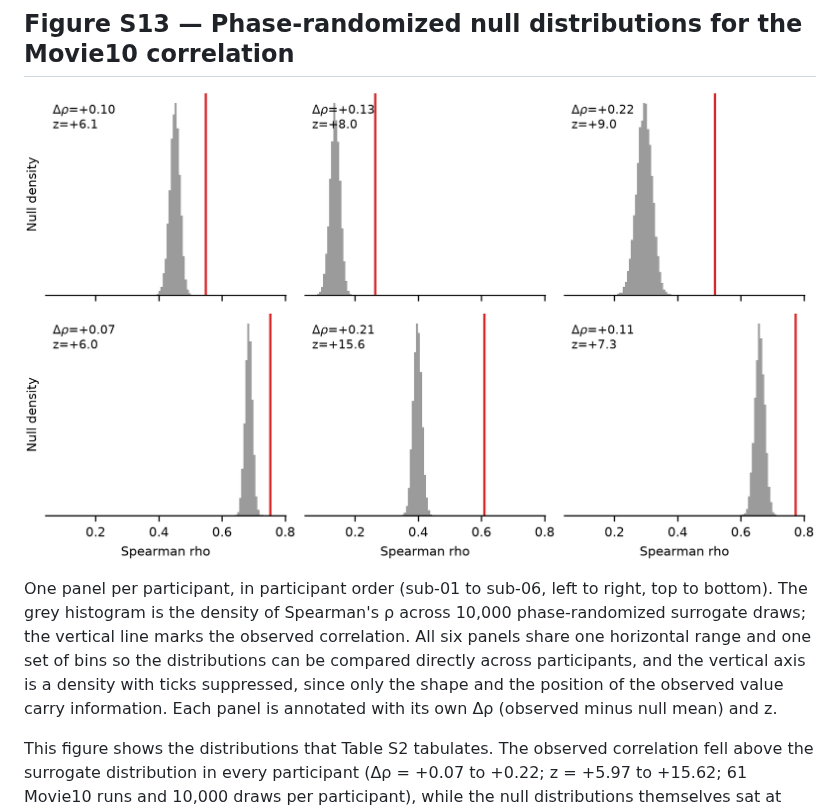
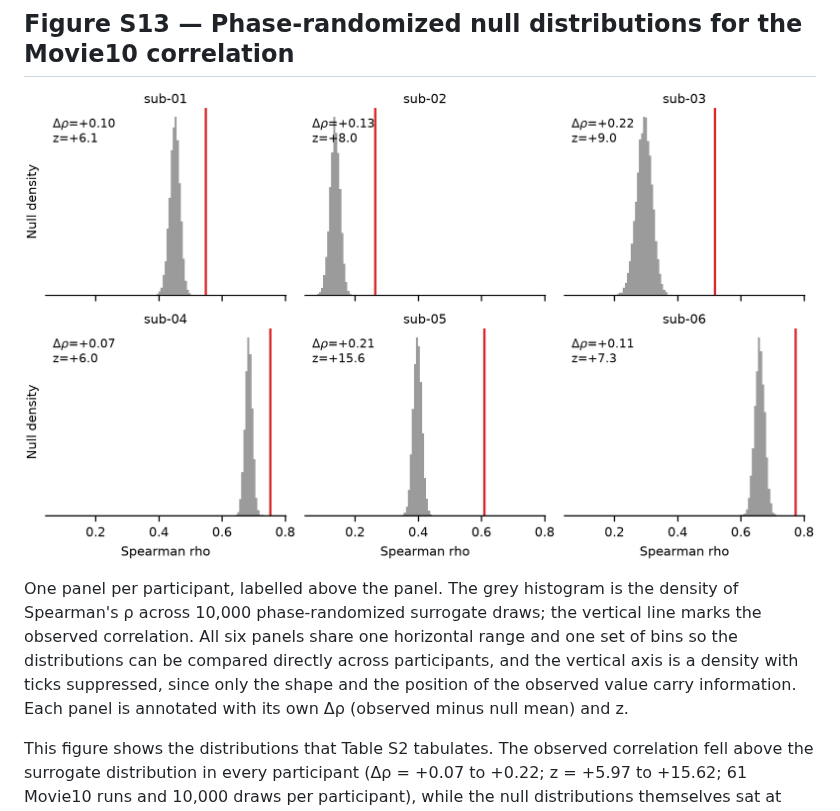
Before and after one commit to yibeichan/brain-states-friends, a Markdown page: docs/supplementary/README.md, the part around the change. Drawn GitHub-style; pictures changed too: docs/supplementary/figures/S13_phase_randomized_null.png.

```diff
--- a/docs/supplementary/README.md
+++ b/docs/supplementary/README.md
@@ -206,9 +206,9 @@ Two caveats govern how these panels should be read. First, the ICA recurrence sc
 
 ## Figure S13 — Phase-randomized null distributions for the Movie10 correlation
 
-![Six small multiples, one per participant, each showing the distribution of Spearman correlations from 10,000 phase-randomized surrogate draws as a grey density histogram with a vertical line marking the observed correlation; each panel is annotated with its delta rho and z](figures/S13_phase_randomized_null.png)
+![Six small multiples, one per participant and titled with the participant ID, each showing the distribution of Spearman correlations from 10,000 phase-randomized surrogate draws as a grey density histogram with a vertical line marking the observed correlation; each panel is annotated with its delta rho and z](figures/S13_phase_randomized_null.png)
 
-One panel per participant, in participant order (sub-01 to sub-06, left to right, top to bottom). The grey histogram is the density of Spearman's ρ across 10,000 phase-randomized surrogate draws; the vertical line marks the observed correlation. All six panels share one horizontal range and one set of bins so the distributions can be compared directly across participants, and the vertical axis is a density with ticks suppressed, since only the shape and the position of the observed value carry information. Each panel is annotated with its own Δρ (observed minus null mean) and z.
+One panel per participant, labelled above the panel. The grey histogram is the density of Spearman's ρ across 10,000 phase-randomized surrogate draws; the vertical line marks the observed correlation. All six panels share one horizontal range and one set of bins so the distributions can be compared directly across participants, and the vertical axis is a density with ticks suppressed, since only the shape and the position of the observed value carry information. Each panel is annotated with its own Δρ (observed minus null mean) and z.
 
 This figure shows the distributions that Table S2 tabulates. The observed correlation fell above the surrogate distribution in every participant (Δρ = +0.07 to +0.22; z = +5.97 to +15.62; 61 Movie10 runs and 10,000 draws per participant), while the null distributions themselves sat at substantial correlations, which is the point the figure makes more directly than the table: most of the raw correlation's magnitude is reproduced by surrogates that preserve each component's power spectrum and variance together with the cross-component covariance. Table S2 gives the per-participant values and states the two limits on how the margin above the null should be read.
 
```
Also changed, not shown: 6 other files.
